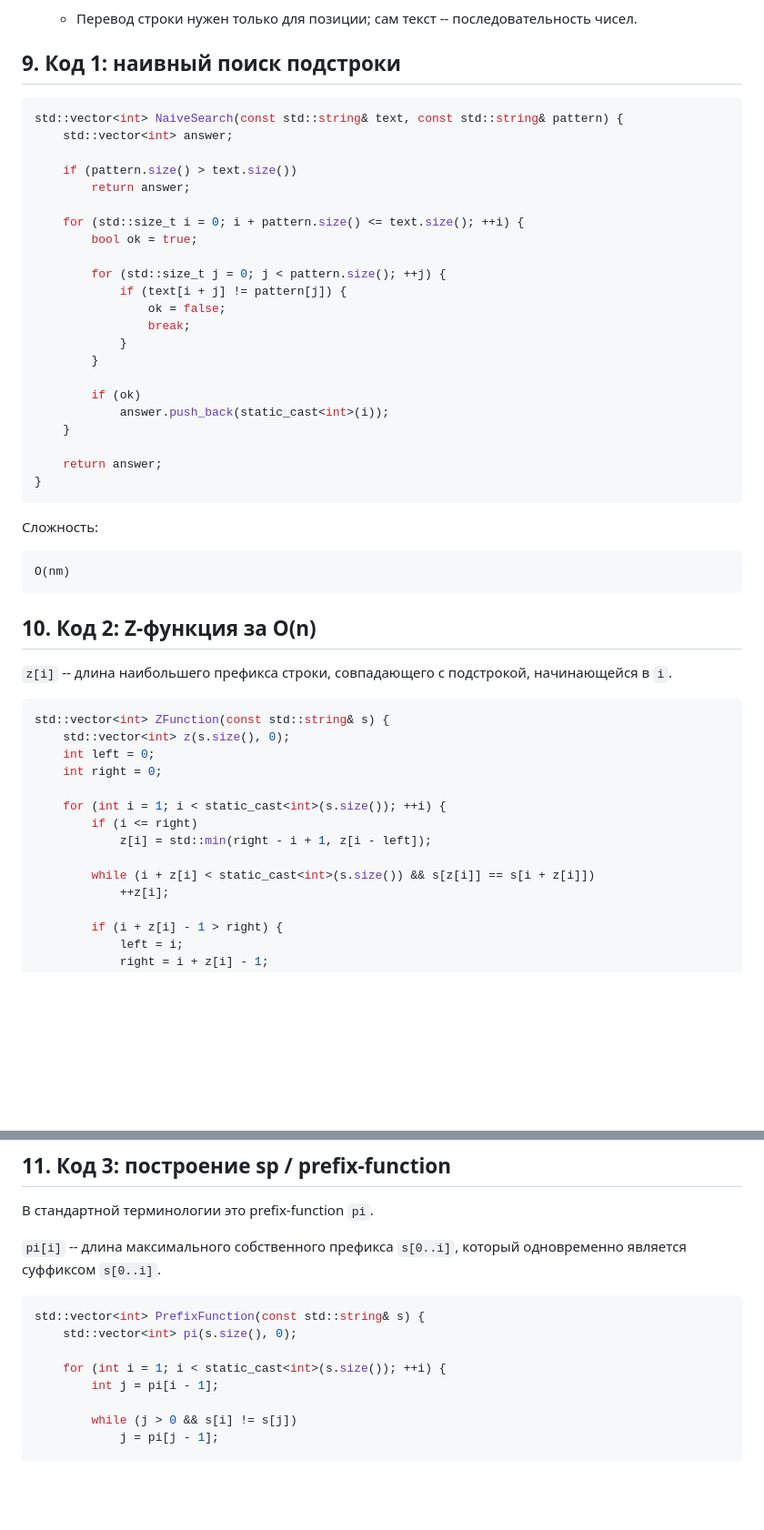
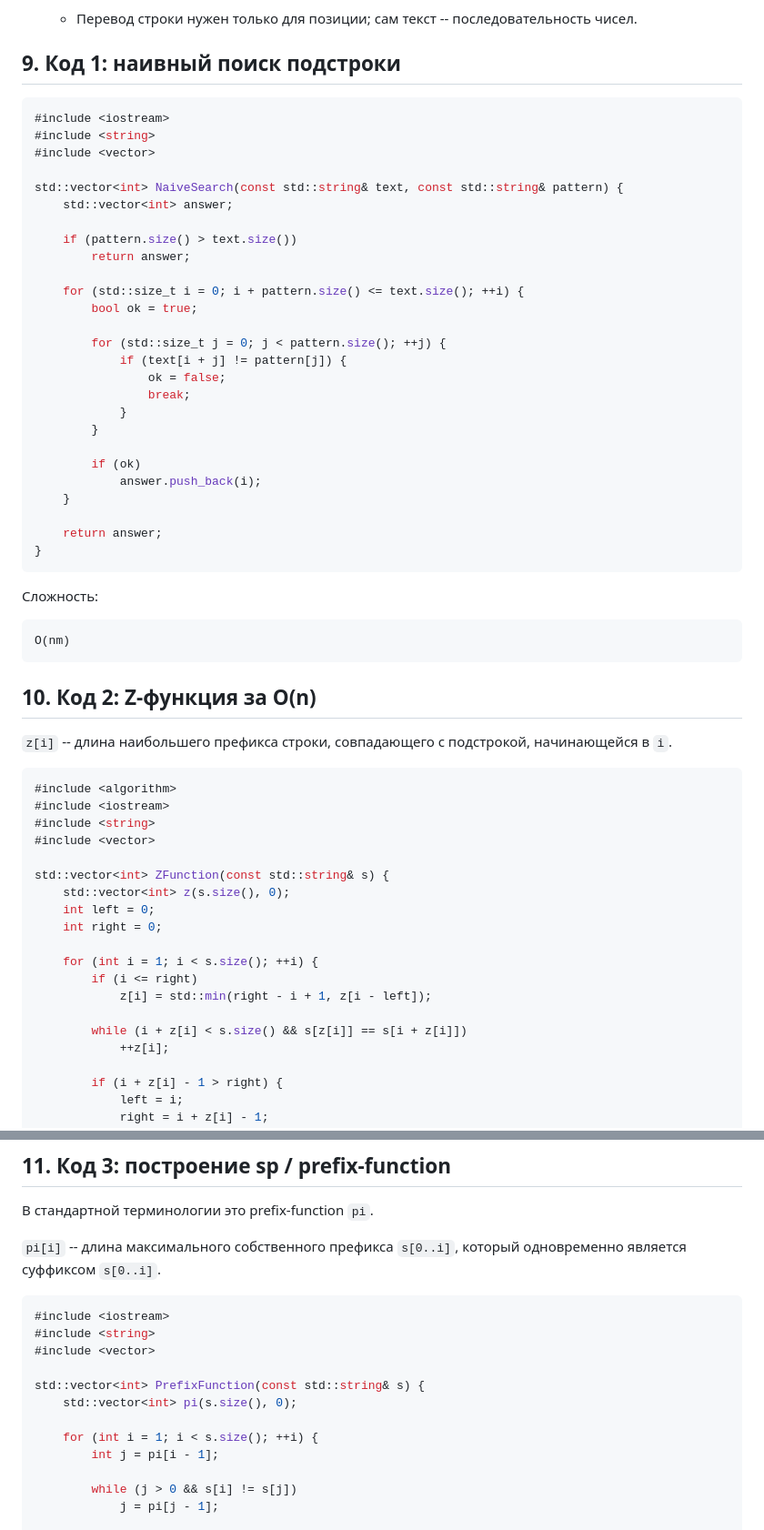
Before and after one commit to Girday/DA, a Markdown page: homework/lab4_var5-2/DEFENSE_CRAM.md, 2 parts joined by grey strips. Shown at 91% size. Rendered like a GitHub page; blank space fills up the shorter version.

````diff
--- a/homework/lab4_var5-2/DEFENSE_CRAM.md
+++ b/homework/lab4_var5-2/DEFENSE_CRAM.md
@@ -414,6 +414,10 @@ O(|V|) = O(sum |pi|)
 ## 9. Код 1: наивный поиск подстроки
 
 ```cpp
+#include <iostream>
+#include <string>
+#include <vector>
+
 std::vector<int> NaiveSearch(const std::string& text, const std::string& pattern) {
     std::vector<int> answer;
 
@@ -431,7 +435,7 @@ std::vector<int> NaiveSearch(const std::string& text, const std::string& pattern
         }
 
         if (ok)
-            answer.push_back(static_cast<int>(i));
+            answer.push_back(i);
     }
 
     return answer;
@@ -449,16 +453,21 @@ O(nm)
 `z[i]` -- длина наибольшего префикса строки, совпадающего с подстрокой, начинающейся в `i`.
 
 ```cpp
+#include <algorithm>
+#include <iostream>
+#include <string>
+#include <vector>
+
 std::vector<int> ZFunction(const std::string& s) {
     std::vector<int> z(s.size(), 0);
     int left = 0;
     int right = 0;
 
-    for (int i = 1; i < static_cast<int>(s.size()); ++i) {
+    for (int i = 1; i < s.size(); ++i) {
         if (i <= right)
             z[i] = std::min(right - i + 1, z[i - left]);
 
-        while (i + z[i] < static_cast<int>(s.size()) && s[z[i]] == s[i + z[i]])
+        while (i + z[i] < s.size() && s[z[i]] == s[i + z[i]])
             ++z[i];
 
         if (i + z[i] - 1 > right) {
@@ -479,10 +488,14 @@ std::vector<int> ZFunction(const std::string& s) {
 `s[0..i]`.
 
 ```cpp
+#include <iostream>
+#include <string>
+#include <vector>
+
 std::vector<int> PrefixFunction(const std::string& s) {
     std::vector<int> pi(s.size(), 0);
 
-    for (int i = 1; i < static_cast<int>(s.size()); ++i) {
+    for (int i = 1; i < s.size(); ++i) {
         int j = pi[i - 1];
 
         while (j > 0 && s[i] != s[j])
````
Also changed, not shown: other parts of homework/lab4_var5-2/DEFENSE_CRAM.md (+20 -6 lines).
